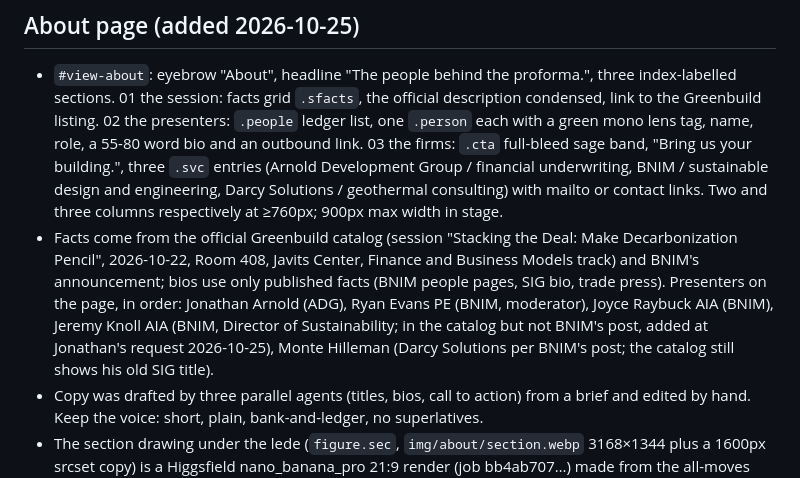
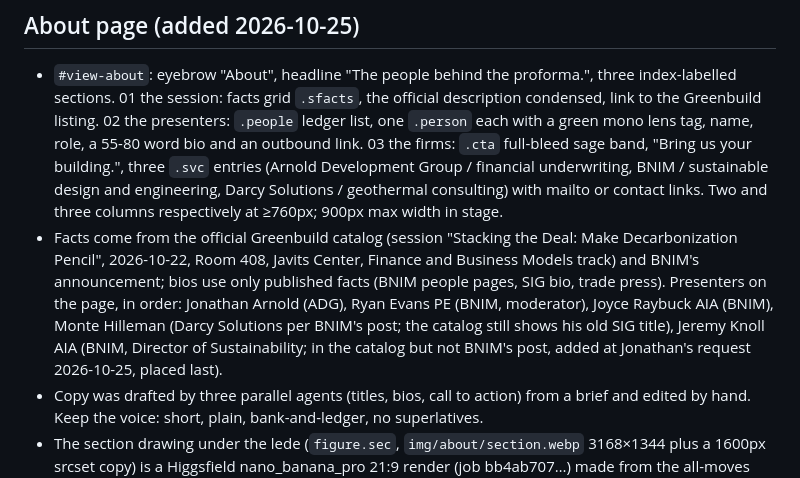
Before and after one commit to jarnold-coder/stacking-the-deal, a Markdown page: CLAUDE.md, the part around the change. Drawn GitHub-style.

Commit message:
CLAUDE.md: presenter order
Co-Authored-By: Claude Fable 5.1 <noreply@anthropic.com>

```diff
--- a/CLAUDE.md
+++ b/CLAUDE.md
@@ -41,7 +41,7 @@ Owner: Jonathan Arnold, Arnold Development Group. GitHub account for this repo:
 ## About page (added 2026-10-25)
 
 - `#view-about`: eyebrow "About", headline "The people behind the proforma.", three index-labelled sections. 01 the session: facts grid `.sfacts`, the official description condensed, link to the Greenbuild listing. 02 the presenters: `.people` ledger list, one `.person` each with a green mono lens tag, name, role, a 55-80 word bio and an outbound link. 03 the firms: `.cta` full-bleed sage band, "Bring us your building.", three `.svc` entries (Arnold Development Group / financial underwriting, BNIM / sustainable design and engineering, Darcy Solutions / geothermal consulting) with mailto or contact links. Two and three columns respectively at ≥760px; 900px max width in stage.
-- Facts come from the official Greenbuild catalog (session "Stacking the Deal: Make Decarbonization Pencil", 2026-10-22, Room 408, Javits Center, Finance and Business Models track) and BNIM's announcement; bios use only published facts (BNIM people pages, SIG bio, trade press). Presenters on the page, in order: Jonathan Arnold (ADG), Ryan Evans PE (BNIM, moderator), Joyce Raybuck AIA (BNIM), Jeremy Knoll AIA (BNIM, Director of Sustainability; in the catalog but not BNIM's post, added at Jonathan's request 2026-10-25), Monte Hilleman (Darcy Solutions per BNIM's post; the catalog still shows his old SIG title).
+- Facts come from the official Greenbuild catalog (session "Stacking the Deal: Make Decarbonization Pencil", 2026-10-22, Room 408, Javits Center, Finance and Business Models track) and BNIM's announcement; bios use only published facts (BNIM people pages, SIG bio, trade press). Presenters on the page, in order: Jonathan Arnold (ADG), Ryan Evans PE (BNIM, moderator), Joyce Raybuck AIA (BNIM), Monte Hilleman (Darcy Solutions per BNIM's post; the catalog still shows his old SIG title), Jeremy Knoll AIA (BNIM, Director of Sustainability; in the catalog but not BNIM's post, added at Jonathan's request 2026-10-25, placed last).
 - Copy was drafted by three parallel agents (titles, bios, call to action) from a brief and edited by hand. Keep the voice: short, plain, bank-and-ledger, no superlatives.
 - The section drawing under the lede (`figure.sec`, `img/about/section.webp` 3168×1344 plus a 1600px srcset copy) is a Higgsfield nano_banana_pro 21:9 render (job bb4ab707…) made from the all-moves elevation as the style reference: eight floors over the brick podium, Passive House envelope, solar and roof garden, basement plant room and geothermal loops, with leader lines and no text. It was flat-fielded to the page paper (#F1F2EC) with a max-filter plus blur background estimate, so it sits on the page like the elevation; a regenerated drawing must go through the same step. Mono callouts (`.cal`, positioned in image percentages at the leader tips: solar 31/5.5 right-aligned, garden 71/13.5, envelope 71/26.5, floors 71/66.5, loops 73/81) show at ≥760px; phones show a centre crop (`--l:.21; --r:.79`) with a mono caption instead, because the labels would fall outside the crop. The figure keeps `var(--paper)` in dark mode like the elevation.
 
```
